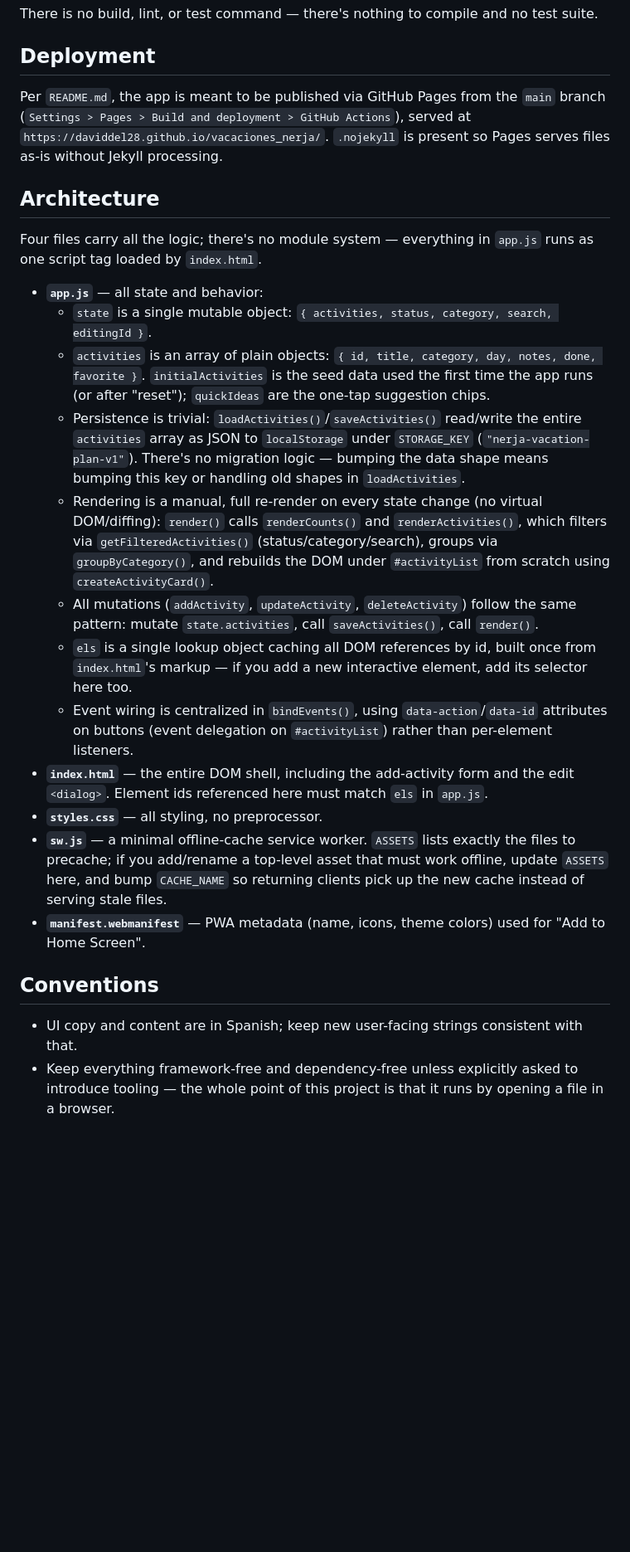
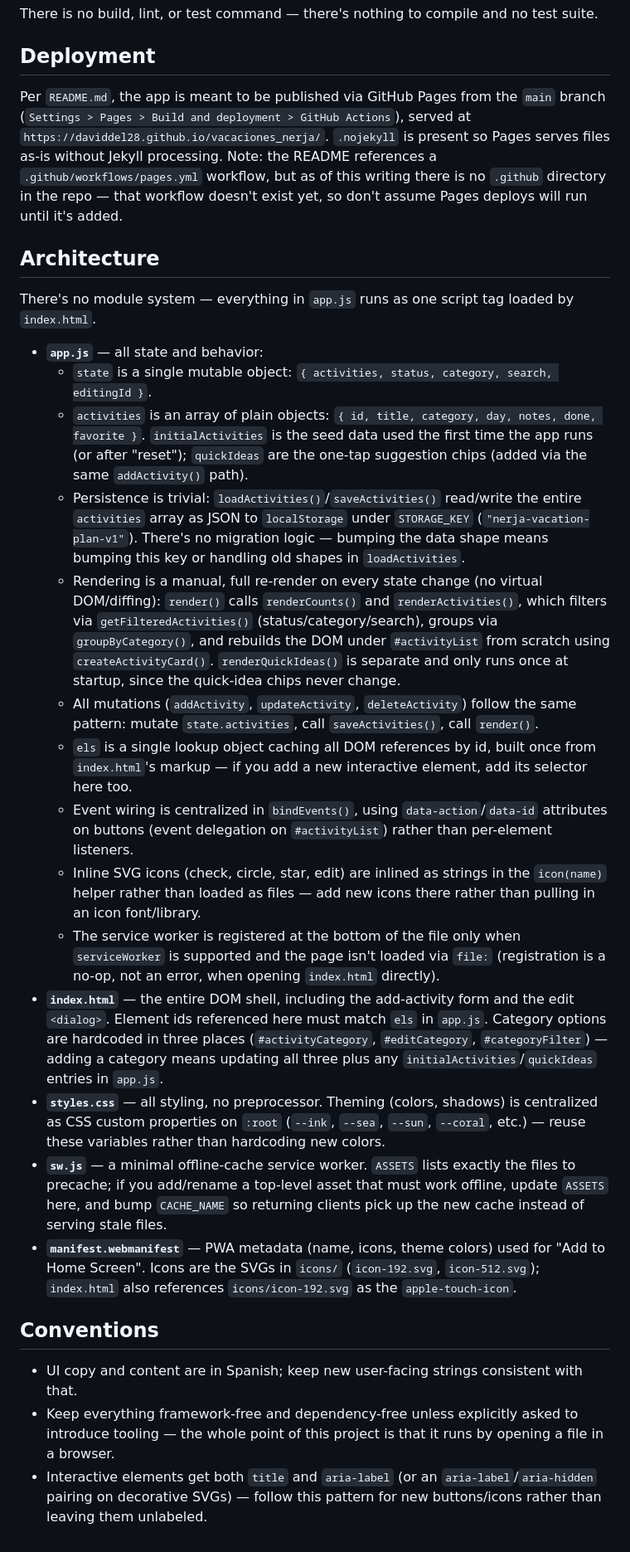
Before and after one commit to Daviddel28/vacaciones_nerja, a Markdown page: CLAUDE.md, the part around the change. Shown at 83% size. Drawn GitHub-style; blank space fills up the shorter version.

Commit message:
Update CLAUDE.md with icon helper, theming, and category conventions
Fills gaps found while re-verifying CLAUDE.md against the current code:
icons/ assets and the icon() helper, CSS custom-property theming, the
three hardcoded category option lists, and a note that README's
referenced Pages workflow doesn't exist in the repo yet.

```diff
--- a/CLAUDE.md
+++ b/CLAUDE.md
@@ -19,26 +19,29 @@ There is no build, lint, or test command — there's nothing to compile and no t
 
 ## Deployment
 
-Per `README.md`, the app is meant to be published via GitHub Pages from the `main` branch (`Settings > Pages > Build and deployment > GitHub Actions`), served at `https://daviddel28.github.io/vacaciones_nerja/`. `.nojekyll` is present so Pages serves files as-is without Jekyll processing.
+Per `README.md`, the app is meant to be published via GitHub Pages from the `main` branch (`Settings > Pages > Build and deployment > GitHub Actions`), served at `https://daviddel28.github.io/vacaciones_nerja/`. `.nojekyll` is present so Pages serves files as-is without Jekyll processing. Note: the README references a `.github/workflows/pages.yml` workflow, but as of this writing there is no `.github` directory in the repo — that workflow doesn't exist yet, so don't assume Pages deploys will run until it's added.
 
 ## Architecture
 
-Four files carry all the logic; there's no module system — everything in `app.js` runs as one script tag loaded by `index.html`.
+There's no module system — everything in `app.js` runs as one script tag loaded by `index.html`.
 
 - **`app.js`** — all state and behavior:
   - `state` is a single mutable object: `{ activities, status, category, search, editingId }`.
-  - `activities` is an array of plain objects: `{ id, title, category, day, notes, done, favorite }`. `initialActivities` is the seed data used the first time the app runs (or after "reset"); `quickIdeas` are the one-tap suggestion chips.
+  - `activities` is an array of plain objects: `{ id, title, category, day, notes, done, favorite }`. `initialActivities` is the seed data used the first time the app runs (or after "reset"); `quickIdeas` are the one-tap suggestion chips (added via the same `addActivity()` path).
   - Persistence is trivial: `loadActivities()`/`saveActivities()` read/write the entire `activities` array as JSON to `localStorage` under `STORAGE_KEY` (`"nerja-vacation-plan-v1"`). There's no migration logic — bumping the data shape means bumping this key or handling old shapes in `loadActivities`.
-  - Rendering is a manual, full re-render on every state change (no virtual DOM/diffing): `render()` calls `renderCounts()` and `renderActivities()`, which filters via `getFilteredActivities()` (status/category/search), groups via `groupByCategory()`, and rebuilds the DOM under `#activityList` from scratch using `createActivityCard()`.
+  - Rendering is a manual, full re-render on every state change (no virtual DOM/diffing): `render()` calls `renderCounts()` and `renderActivities()`, which filters via `getFilteredActivities()` (status/category/search), groups via `groupByCategory()`, and rebuilds the DOM under `#activityList` from scratch using `createActivityCard()`. `renderQuickIdeas()` is separate and only runs once at startup, since the quick-idea chips never change.
   - All mutations (`addActivity`, `updateActivity`, `deleteActivity`) follow the same pattern: mutate `state.activities`, call `saveActivities()`, call `render()`.
   - `els` is a single lookup object caching all DOM references by id, built once from `index.html`'s markup — if you add a new interactive element, add its selector here too.
   - Event wiring is centralized in `bindEvents()`, using `data-action`/`data-id` attributes on buttons (event delegation on `#activityList`) rather than per-element listeners.
-- **`index.html`** — the entire DOM shell, including the add-activity form and the edit `<dialog>`. Element ids referenced here must match `els` in `app.js`.
-- **`styles.css`** — all styling, no preprocessor.
+  - Inline SVG icons (check, circle, star, edit) are inlined as strings in the `icon(name)` helper rather than loaded as files — add new icons there rather than pulling in an icon font/library.
+  - The service worker is registered at the bottom of the file only when `serviceWorker` is supported and the page isn't loaded via `file:` (registration is a no-op, not an error, when opening `index.html` directly).
+- **`index.html`** — the entire DOM shell, including the add-activity form and the edit `<dialog>`. Element ids referenced here must match `els` in `app.js`. Category options are hardcoded in three places (`#activityCategory`, `#editCategory`, `#categoryFilter`) — adding a category means updating all three plus any `initialActivities`/`quickIdeas` entries in `app.js`.
+- **`styles.css`** — all styling, no preprocessor. Theming (colors, shadows) is centralized as CSS custom properties on `:root` (`--ink`, `--sea`, `--sun`, `--coral`, etc.) — reuse these variables rather than hardcoding new colors.
 - **`sw.js`** — a minimal offline-cache service worker. `ASSETS` lists exactly the files to precache; if you add/rename a top-level asset that must work offline, update `ASSETS` here, and bump `CACHE_NAME` so returning clients pick up the new cache instead of serving stale files.
-- **`manifest.webmanifest`** — PWA metadata (name, icons, theme colors) used for "Add to Home Screen".
+- **`manifest.webmanifest`** — PWA metadata (name, icons, theme colors) used for "Add to Home Screen". Icons are the SVGs in `icons/` (`icon-192.svg`, `icon-512.svg`); `index.html` also references `icons/icon-192.svg` as the `apple-touch-icon`.
 
 ## Conventions
 
 - UI copy and content are in Spanish; keep new user-facing strings consistent with that.
 - Keep everything framework-free and dependency-free unless explicitly asked to introduce tooling — the whole point of this project is that it runs by opening a file in a browser.
+- Interactive elements get both `title` and `aria-label` (or an `aria-label`/`aria-hidden` pairing on decorative SVGs) — follow this pattern for new buttons/icons rather than leaving them unlabeled.
```
